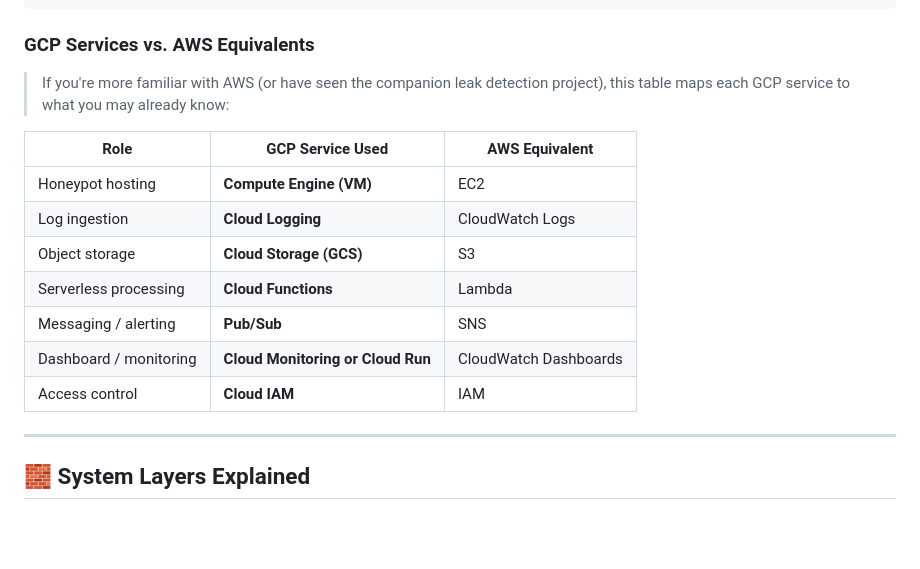
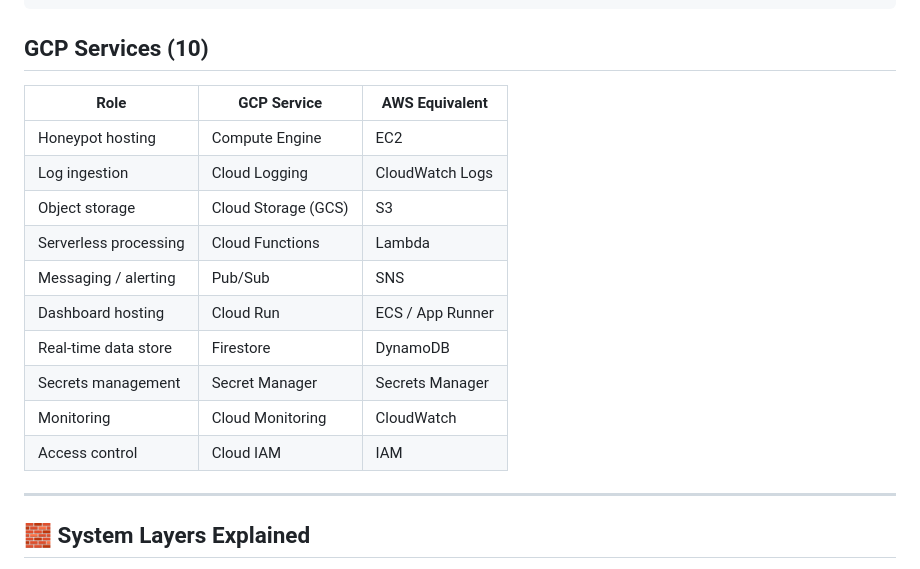
Before and after one commit to mwchavez/CC_S2026_Project_MC_MT_JG, a Markdown page: README.md, the part around the change. Drawn GitHub-style; blank space fills up the shorter version.

````diff
--- a/README.md
+++ b/README.md
@@ -47,19 +47,20 @@ Python Traffic Simulator
                                               (Cloud Monitoring or Cloud Run)
 ```
 
-### GCP Services vs. AWS Equivalents
+## GCP Services (10)
 
-> If you're more familiar with AWS (or have seen the companion leak detection project), this table maps each GCP service to what you may already know:
-
-| Role | GCP Service Used | AWS Equivalent |
-|---|---|---|
-| Honeypot hosting | **Compute Engine (VM)** | EC2 |
-| Log ingestion | **Cloud Logging** | CloudWatch Logs |
-| Object storage | **Cloud Storage (GCS)** | S3 |
-| Serverless processing | **Cloud Functions** | Lambda |
-| Messaging / alerting | **Pub/Sub** | SNS |
-| Dashboard / monitoring | **Cloud Monitoring or Cloud Run** | CloudWatch Dashboards |
-| Access control | **Cloud IAM** | IAM |
+| Role | GCP Service | AWS Equivalent |
+|------|-------------|----------------|
+| Honeypot hosting | Compute Engine | EC2 |
+| Log ingestion | Cloud Logging | CloudWatch Logs |
+| Object storage | Cloud Storage (GCS) | S3 |
+| Serverless processing | Cloud Functions | Lambda |
+| Messaging / alerting | Pub/Sub | SNS |
+| Dashboard hosting | Cloud Run | ECS / App Runner |
+| Real-time data store | Firestore | DynamoDB |
+| Secrets management | Secret Manager | Secrets Manager |
+| Monitoring | Cloud Monitoring | CloudWatch |
+| Access control | Cloud IAM | IAM |
 
 ---
 
````
